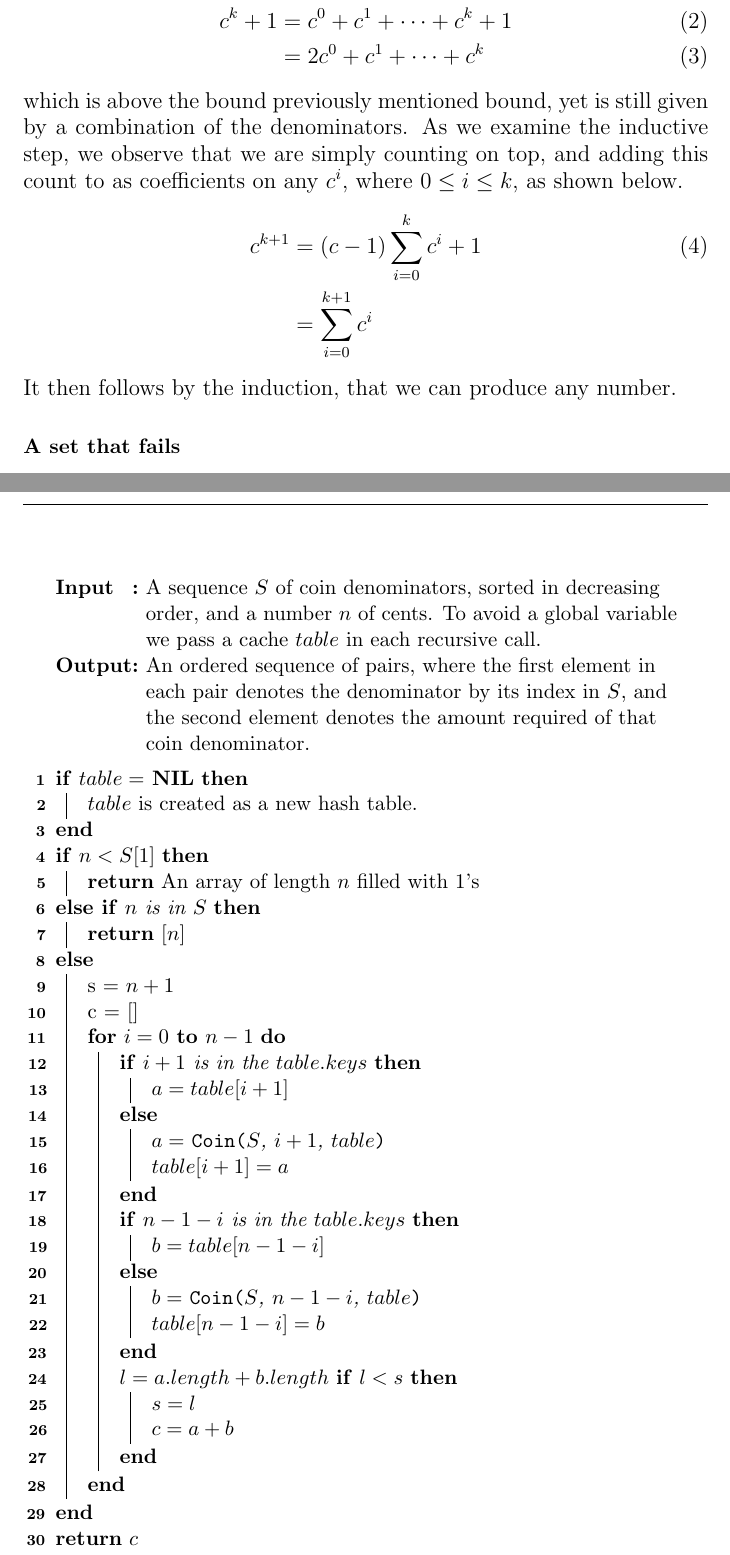
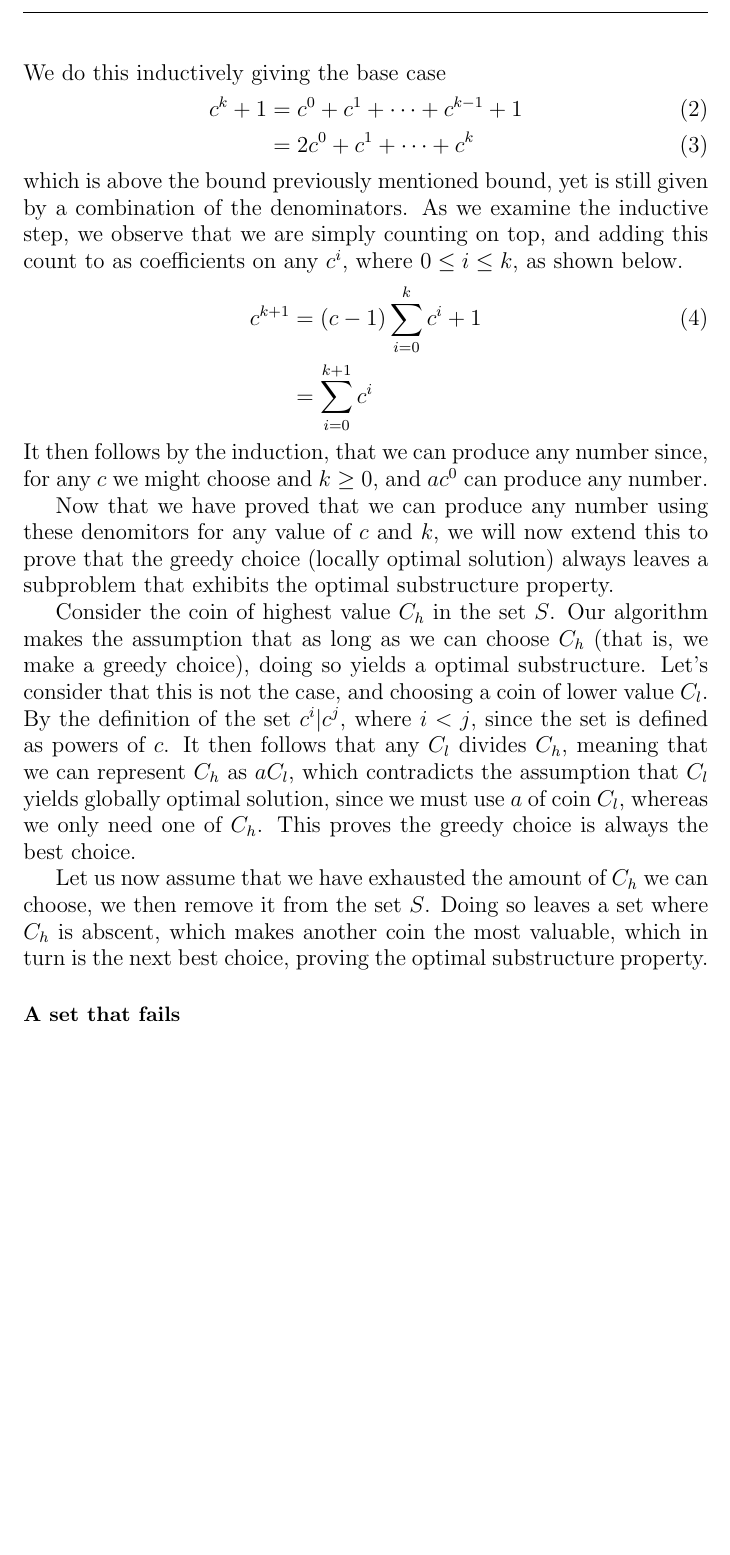
Before and after one commit to CasperBHansen/AD, a LaTeX problem sheet (assignments/04/04.tex): two parts of pages 4 and 5 of 5 before the commit and part of page 4 of 5 after it, the two joined at a grey line, cut at the place of the change, the shorter picture padded with empty space. Compiled offline with pdfLaTeX.

Commit message:
Corrected proof in (b).

```diff
--- a/assignments/04/04.tex
+++ b/assignments/04/04.tex
@@ -88,2 +88 @@ argument. Should we need to make up for this assumption, ... yada yada
 
-	\Input{A sequence $S$ of coin denominators, sorted in decreasing order,
@@ -91,2 +91 @@ and a number $n$ of cents.}
 	\Output{An ordered sequence of pairs, where the first element in each pair
-denotes the denominator by its index in $S$, and the second element denotes
@@ -160,7 +159,7 @@ And since we know that we can produce any number bounded by $c^k$, we must
 now show that we can produce any number above this bound. We do this
 inductively giving the base case
 \begin{align}
-	c^k + 1 &= c^0 + c^1 + \dots + c^k + 1\\
+	c^k + 1 &= c^0 + c^1 + \dots + c^{k-1} + 1\\
 	&= 2c^0 + c^1 + \dots + c^k
 \end{align}
 which is above the bound previously mentioned bound, yet is still given by a
@@ -171,7 +170,28 @@ on any $c^i$, where $0 \leq i \leq k$, as shown below.
 	c^{k+1} &= (c - 1)\sum_{i=0}^{k}{c^i} + 1\\
 	&= \sum_{i=0}^{k+1}{c^i} \nonumber
 \end{align}
-It then follows by the induction, that we can produce any number.
+It then follows by the induction, that we can produce any number since, for
+any $c$ we might choose and $k \geq 0$, and $ac^0$ can produce any number.
+
+Now that we have proved that we can produce any number using these denomitors
+for any value of $c$ and $k$, we will now extend this to prove that the greedy
+choice (locally optimal solution) always leaves a subproblem that exhibits the
+optimal substructure property.
+
+Consider the coin of highest value $C_h$ in the set $S$. Our algorithm makes
+the assumption that as long as we can choose $C_h$ (that is, we make a greedy
+choice), doing so yields a optimal substructure. Let's consider that this is
+not the case, and choosing a coin of lower value $C_l$. By the definition of
+the set $c^i | c^j$, where $i < j$, since the set is defined as powers of $c$.
+It then follows that any $C_l$ divides $C_h$, meaning that we can represent
+$C_h$ as $aC_l$, which contradicts the assumption that $C_l$ yields globally
+optimal solution, since we must use $a$ of coin $C_l$, whereas we only need
+one of $C_h$. This proves the greedy choice is always the best choice.
+
+Let us now assume that we have exhausted the amount of $C_h$ we can choose,
+we then remove it from the set $S$. Doing so leaves a set where $C_h$ is
+abscent, which makes another coin the most valuable, which in turn is the
+next best choice, proving the optimal substructure property.
 
 \subsubsection*{A set that fails}
 \large{Give a set of coin denominations for which the greedy algorithm
@@ -192,67 +212,8 @@ choice fails to produce an optimal solution.
 \subsubsection*{An $O(nk)$-time algorithm}
 \large{Give an $O(nk)$-time algorithm that makes change for any set of $k$
 different coin denominations, assuming that one of the coins is a penny.}
-\begin{algorithm}
-	\SetKwInOut{Input}{Input}
-	\SetKwInOut{Output}{Output}
-	\SetKw{KwDownTo}{down to}
-	\SetKw{Nil}{NIL}
-	\SetKwFunction{Coin}{Coin}
-
-	\Input{A sequence $S$ of coin denominators, sorted in decreasing order,
-and a number $n$ of cents. To avoid a global variable we pass a cache $table$
-in each recursive call.}
-	\Output{An ordered sequence of pairs, where the first element in each pair
-denotes the denominator by its index in $S$, and the second element denotes
-the amount required of that coin denominator.}
-	\BlankLine
-
-	\If{$table = $ \Nil}
-	{
-		$table$ is created as a new hash table.
-	}
-
-	\uIf{$n < S[1]$}
-	{
-		\Return An array of length $n$ filled with $1$'s
-	}
-	\uElseIf{$n$ is in $S$}
-	{
-		\Return [$n$]
-	}
-	\Else
-	{
-		s = $n + 1$\\
-		c = []
-
-		\For{$i = 0$ \KwTo $n - 1$}
-		{
-			\eIf{$i + 1$ is in the $table.keys$}
-			{
-				$a = table[i+1]$
-			}
-			{
-				$a = $ \Coin{$S$, $i + 1$, $table$}\\
-				$table[i+1] = a$
-			}
-			\eIf{$n - 1 - i$ is in the $table.keys$}
-			{
-				$b = table[n - 1 - i]$
-			}
-			{
-				$b = $ \Coin{$S$, $n - 1 - i$, $table$}\\
-				$table[n - 1 - i] = b$
-			}
-			$l = a.length + b.length$
-			\If{$l < s$}
-			{
-				$s = l$\\
-				$c = a + b$
-			}
-		}
-	}
-	\Return $c$
-\end{algorithm}
+\\
+% needs to be rewritten ..
 
 %========== optional ==========%
 
```
Also changed, not shown: assignments/04/04.tex (15 more changed lines).
